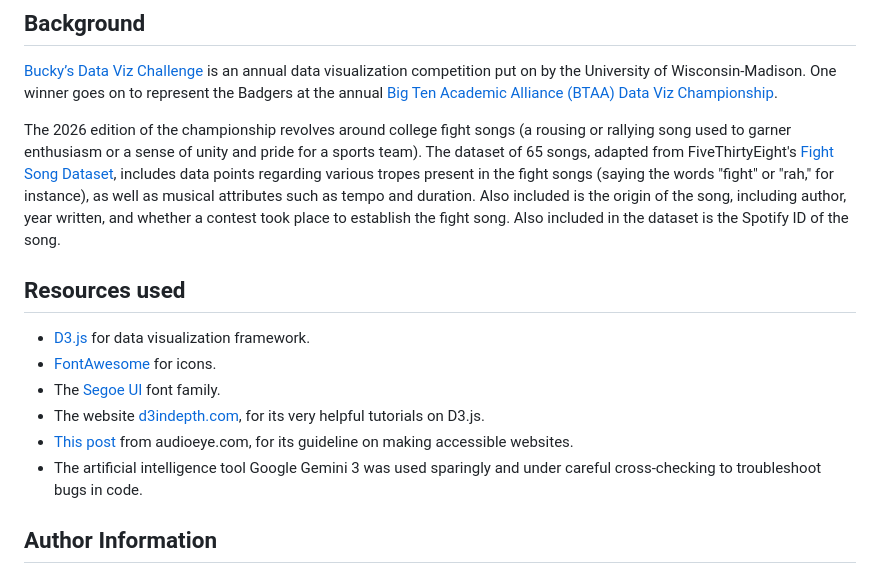
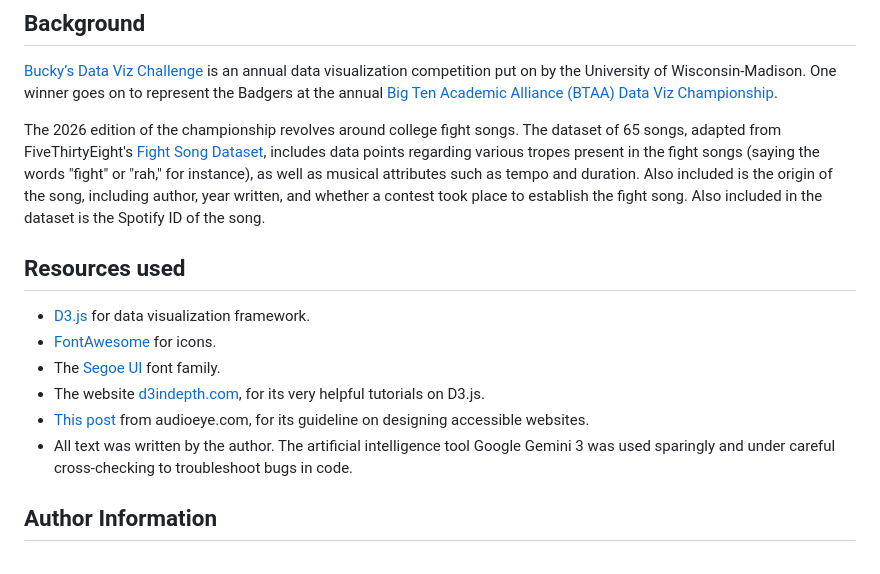
Before and after one commit to valkobarnabas/valkobarnabas.github.io, a Markdown page: README.md, the part around the change. GitHub-like rendering.

```diff
--- a/README.md
+++ b/README.md
@@ -21,7 +21,7 @@ The dashboard is designed to be responsive, and has keyboard shortcuts for fulls
 [Bucky’s Data Viz Challenge](https://data.wisc.edu/love-data-week/buckys-data-viz-challenge/) is an annual data visualization competition put on by the University of Wisconsin-Madison.
 One winner goes on to represent the Badgers at the annual [Big Ten Academic Alliance (BTAA) Data Viz Championship](https://btaa.org/technology/love-data-week/data-viz-student-championship).
 
-The 2026 edition of the championship revolves around college fight songs (a rousing or rallying song used to garner enthusiasm or a sense of unity and pride for a sports team).
+The 2026 edition of the championship revolves around college fight songs.
 The dataset of 65 songs, adapted from FiveThirtyEight's [Fight Song Dataset](https://github.com/fivethirtyeight/data/blob/master/fight-songs/fight-songs.csv), includes data points regarding various tropes present in the fight songs (saying the words "fight" or "rah," for instance), as well as musical attributes such as
 tempo and duration. Also included is the origin of the song, including author, year written, and whether a contest took place to establish the fight song. Also included in the dataset is the Spotify ID of the song.
 
@@ -31,8 +31,8 @@ tempo and duration. Also included is the origin of the song, including author, y
 * [FontAwesome](https://fontawesome.com/) for icons.
 * The [Segoe UI](https://fonts.adobe.com/fonts/segoe-ui) font family.
 * The website [d3indepth.com](d3indepth.com), for its very helpful tutorials on D3.js.
-* [This post](https://www.audioeye.com/post/8-ways-to-design-a-color-blind-friendly-website/) from audioeye.com, for its guideline on making accessible websites.
-* The artificial intelligence tool Google Gemini 3 was used sparingly and under careful cross-checking to troubleshoot bugs in code.
+* [This post](https://www.audioeye.com/post/8-ways-to-design-a-color-blind-friendly-website/) from audioeye.com, for its guideline on designing accessible websites.
+* All text was written by the author. The artificial intelligence tool Google Gemini 3 was used sparingly and under careful cross-checking to troubleshoot bugs in code.
 
 ## Author Information
 Barnabás Valkó (bvalko@wisc.edu) is a Junior at the University of Wisconsin-Madison studying Mathematics (B.S.), Statistics (B.S), Physics (Cert.), and Educational Policy Studies (Cert.).
```
